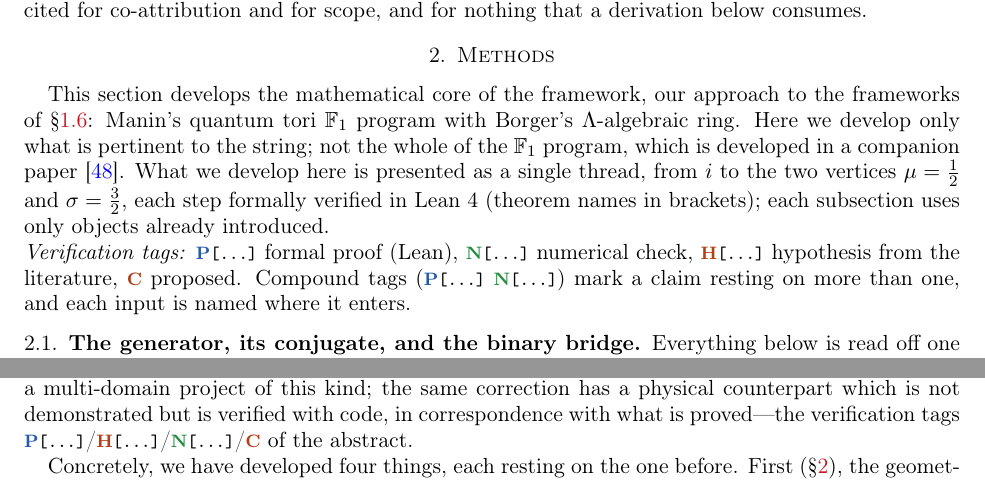
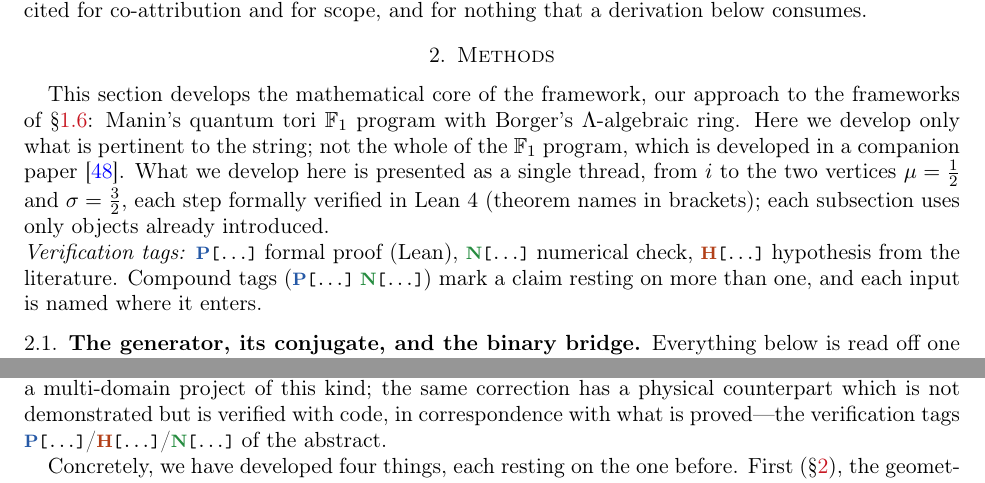
Before and after one commit to omega-pcf/03-crystalline-worldsheet, a LaTeX paper (main.tex, which reads src/chapters/02-methods.tex, src/chapters/06-conclusions.tex): two parts of pages 13 and 84 of 96, joined at a grey line, cut so that both start at the same text. Compiled offline with pdfLaTeX.

Commit message:
fix(tex): remove \Conj from verification legend — tag unused, description was unclear

```diff
--- a/src/chapters/02-methods.tex
+++ b/src/chapters/02-methods.tex
@@ -6,7 +6,7 @@ subsection uses only objects already introduced.
 
 % ---------------------------------------------------------------------
 \noindent\emph{Verification tags:} $\ProofWitness{...}$ formal proof (Lean), $\NumericalWitness{...}$ numerical check,
-$\HypWitness{...}$ hypothesis from the literature, $\Conj$ proposed. Compound tags
+$\HypWitness{...}$ hypothesis from the literature. Compound tags
 ($\ProofWitness{...}\;\NumericalWitness{...}$) mark a claim resting on more than one, and each input is named where it enters.
 
 \subsection{The generator, its conjugate, and the binary bridge}\label{ssec:generator}
--- a/src/chapters/06-conclusions.tex
+++ b/src/chapters/06-conclusions.tex
@@ -29,7 +29,7 @@ by the geometric encoding between the additive and the multiplicative spectrum,
 contradicting it. The mathematical layer of that correction is demonstrated in Lean, a tool
 indispensable for a multi-domain project of this kind; the same correction has a physical
 counterpart which is not demonstrated but is verified with code, in correspondence with what
-is proved---the verification tags $\ProofWitness{...}$/$\HypWitness{...}$/$\NumericalWitness{...}$/$\Conj$ of the abstract.
+is proved---the verification tags $\ProofWitness{...}$/$\HypWitness{...}$/$\NumericalWitness{...}$ of the abstract.
 
 Concretely, we have developed four things, each resting on the one before. First
 (\S\ref{sec:methods}), the geometric $\F_1$ descent and the towers of powers: the mathematics,
```
